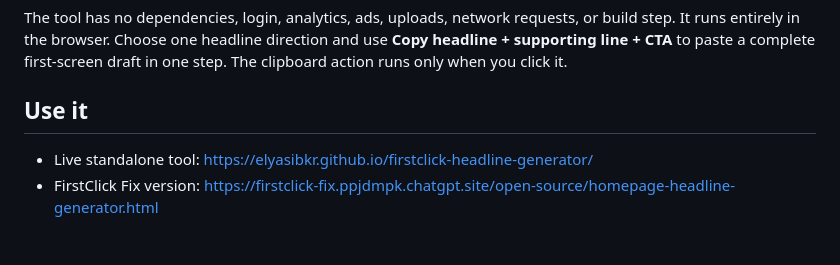
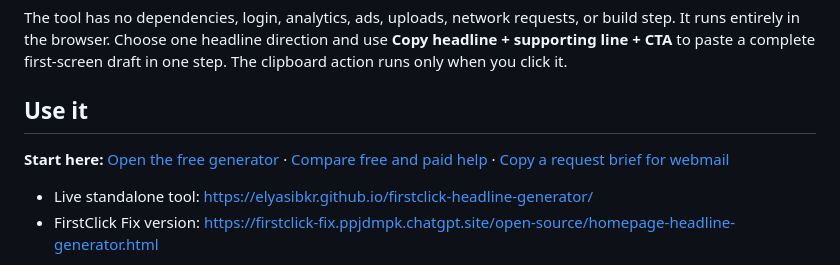
Before and after one commit to ELYASIBKR/firstclick-headline-generator, a Markdown page: README.md, the part around the change. Rendered like a GitHub page; blank space fills up the shorter version.

Commit message:
Surface offer selection and webmail intake in README quick navigation

```diff
--- a/README.md
+++ b/README.md
@@ -12,6 +12,10 @@ to paste a complete first-screen draft in one step. The clipboard action runs
 only when you click it.
 
 ## Use it
+
+**Start here:** [Open the free generator](https://elyasibkr.github.io/firstclick-headline-generator/)
+· [Compare free and paid help](#which-kind-of-help-fits)
+· [Copy a request brief for webmail](#if-the-email-button-does-not-open-your-mail-app)
 
 - Live standalone tool: https://elyasibkr.github.io/firstclick-headline-generator/
 - FirstClick Fix version: https://firstclick-fix.ppjdmpk.chatgpt.site/open-source/homepage-headline-generator.html
```
